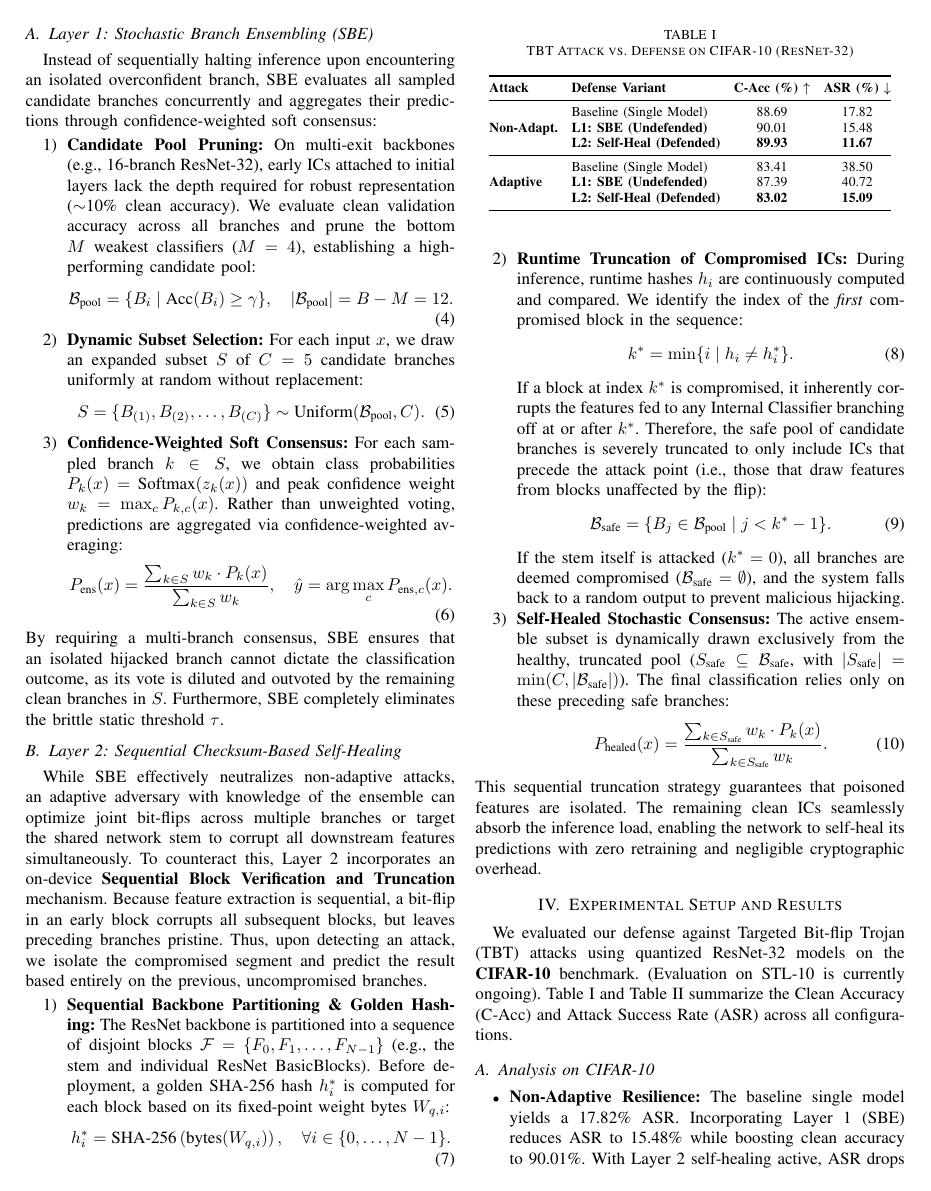
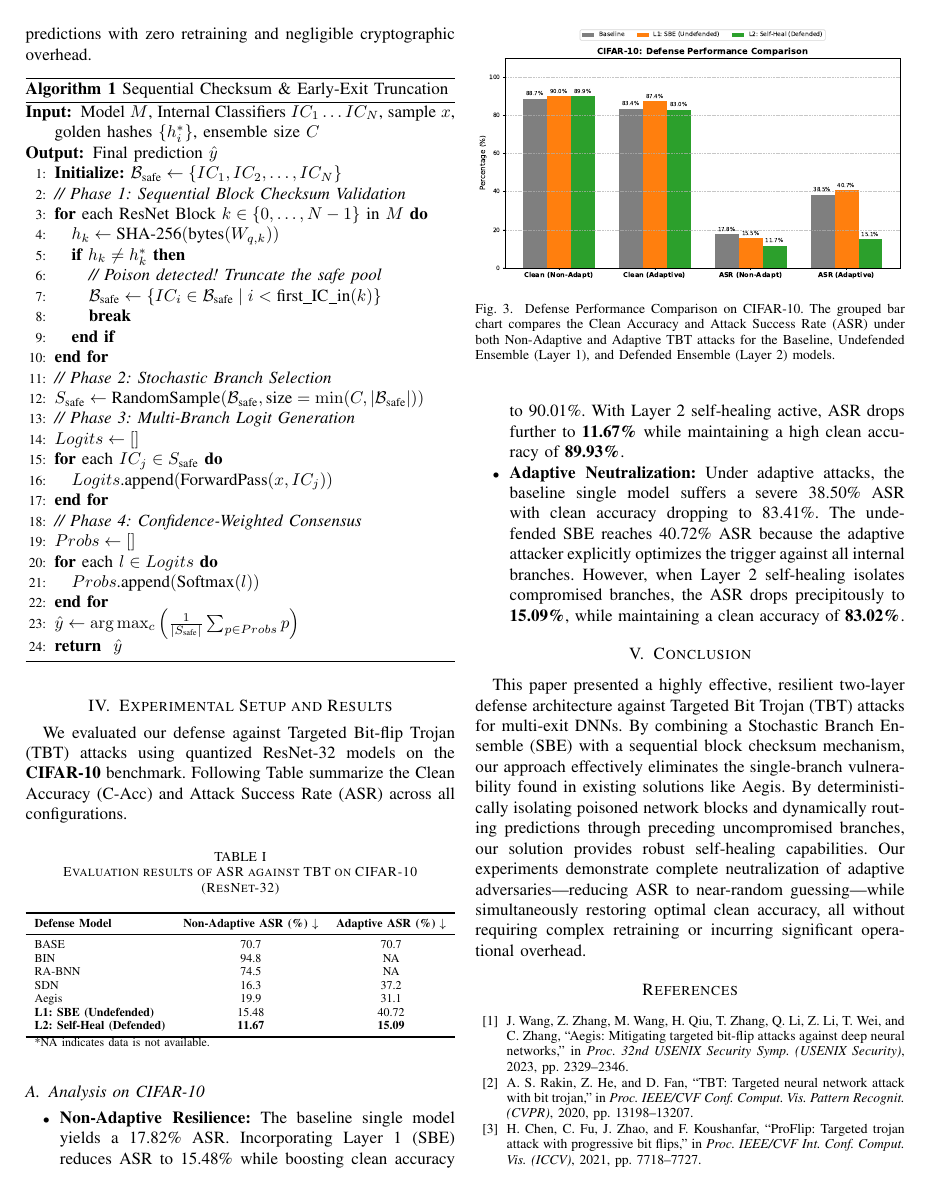
Before and after one commit to Jayantsikar/SHIELD, a LaTeX paper (y_temperory_files/paper.tex): page 3 of 4 before the commit and page 4 of 5 after it. Compiled offline with pdfLaTeX.

Commit message:
Update paper diagrams, result tables, and STL-10 defense evaluation configurations

```diff
--- a/y_temperory_files/paper.tex
+++ b/y_temperory_files/paper.tex
@@ -4,6 +4,7 @@
 \usepackage{amsmath,amssymb}
 \usepackage{booktabs}
 \usepackage{multirow}
+\usepackage{algorithm}
 \usepackage{algorithmic}
 
 \title{ResilientDNN: Stochastic Ensembling and Self-Healing for Multi-Exit DNNs Against Targeted Bit Flips}
@@ -152,35 +164,72 @@ While SBE effectively neutralizes non-adaptive attacks, an adaptive adversary wi
 \end{enumerate}
 This sequential truncation strategy guarantees that poisoned features are isolated. The remaining clean ICs seamlessly absorb the inference load, enabling the network to self-heal its predictions with zero retraining and negligible cryptographic overhead.
 
+\begin{algorithm}[!htb]
+\caption{Sequential Checksum \& Early-Exit Truncation}
+\label{alg:defense}
+\begin{algorithmic}[1]
+\renewcommand{\algorithmicrequire}{\textbf{Input:}}
+\renewcommand{\algorithmicensure}{\textbf{Output:}}
+\REQUIRE Model $M$, Internal Classifiers $IC_1 \dots IC_N$, sample $x$, golden hashes $\{h_i^*\}$, ensemble size $C$
+\ENSURE Final prediction $\hat{y}$
+\STATE \textbf{Initialize:} $\mathcal{B}_{\text{safe}} \leftarrow \{IC_1, IC_2, \dots, IC_N\}$
+\STATE \textit{// Phase 1: Sequential Block Checksum Validation}
+\FOR{each ResNet Block $k \in \{0, \dots, N-1\}$ in $M$}
+    \STATE $h_k \leftarrow \text{SHA-256}(\text{bytes}(W_{q, k}))$
+    \IF{$h_k \neq h_k^*$}
+        \STATE \textit{// Poison detected! Truncate the safe pool}
+        \STATE $\mathcal{B}_{\text{safe}} \leftarrow \{IC_i \in \mathcal{B}_{\text{safe}} \mid i < \text{first\_IC\_in}(k)\}$
+        \STATE \textbf{break}
+    \ENDIF
+\ENDFOR
+\STATE \textit{// Phase 2: Stochastic Branch Selection}
+\STATE $S_{\text{safe}} \leftarrow \text{RandomSample}(\mathcal{B}_{\text{safe}}, \text{size}=\min(C, |\mathcal{B}_{\text{safe}}|))$
+\STATE \textit{// Phase 3: Multi-Branch Logit Generation}
+\STATE $Logits \leftarrow []$
+\FOR{each $IC_j \in S_{\text{safe}}$}
+    \STATE $Logits\text{.append}(\text{ForwardPass}(x, IC_j))$
+\ENDFOR
+\STATE \textit{// Phase 4: Confidence-Weighted Consensus}
+\STATE $Probs \leftarrow []$
+\FOR{each $l \in Logits$}
+    \STATE $Probs\text{.append}(\text{Softmax}(l))$
+\ENDFOR
+\STATE $\hat{y} \leftarrow \arg\max_c \left( \frac{1}{|S_{\text{safe}}|} \sum_{p \in Probs} p \right)$
+\RETURN $\hat{y}$
+\end{algorithmic}
+\end{algorithm}
+
 % ==============================================================================
 % SECTION 4: EXPERIMENTAL SETUP AND RESULTS
 % ==============================================================================
 \section{Experimental Setup and Results}
 
-We evaluated our defense against Targeted Bit-flip Trojan (TBT) attacks using quantized ResNet-32 models on the \textbf{CIFAR-10} benchmark. (Evaluation on STL-10 is currently ongoing). Table~\ref{tab:cifar10_results} and Table~\ref{tab:stl10_results} summarize the Clean Accuracy (C-Acc) and Attack Success Rate (ASR) across all configurations.
+We evaluated our defense against Targeted Bit-flip Trojan (TBT) attacks using quantized ResNet-32 models on the \textbf{CIFAR-10} benchmark. Following Table summarize the Clean Accuracy (C-Acc) and Attack Success Rate (ASR) across all configurations.
 
-% TODO: INSERT GRAPH/PLOT HERE
-% [Indication: Insert a plot showing the Clean Accuracy degradation and ASR mitigation when the defense is active vs. inactive, comparing Baseline Aegis, SBE Undefended, and SBE Defended.]
+\begin{figure}[!ht]
+\centering
+\includegraphics[width=\linewidth]{figures/fig_results_cifar10.pdf}
+\caption{Defense Performance Comparison on CIFAR-10. The grouped bar chart compares the Clean Accuracy and Attack Success Rate (ASR) under both Non-Adaptive and Adaptive TBT attacks for the Baseline, Undefended Ensemble (Layer 1), and Defended Ensemble (Layer 2) models.}
+\label{fig:results_cifar10}
+\end{figure}
 
-\begin{table}[!tb]
-\caption{TBT Attack vs. Defense on CIFAR-10 (ResNet-32)}
-\label{tab:cifar10_results}
+\begin{table}[!ht]
+\caption{Evaluation results of ASR against TBT on CIFAR-10 (ResNet-32)}
+\label{tab:asr_results}
 \centering
-\footnotesize
-\setlength{\tabcolsep}{4pt}
-\begin{tabular}{@{}llcc@{}}
+\resizebox{\columnwidth}{!}{%
+\begin{tabular}{lcc}
 \toprule
-\textbf{Attack} & \textbf{Defense Variant} & \textbf{C-Acc (\%)} $\uparrow$ & \textbf{ASR (\%)} $\downarrow$ \\
+\textbf{Defense Model} & \textbf{Non-Adaptive ASR (\%)} $\downarrow$ & \textbf{Adaptive ASR (\%)} $\downarrow$ \\
 \midrule
-\multirow{3}{*}{\textbf{Non-Adapt.}}
-    & Baseline (Single Model)              & 88.69 & 17.82 \\
-    & \textbf{L1: SBE (Undefended)}        & 90.01 & 15.48 \\
-    & \textbf{L2: Self-Heal (Defended)} & \textbf{89.93} & \textbf{11.67} \\
-\midrule
-\multirow{3}{*}{\textbf{Adaptive}}
-    & Baseline (Single Model)              & 83.41 & 38.50 \\
-    & \textbf{L1: SBE (Undefended)}        & 87.39 & 40.72 \\
-    & \textbf{L2: Self-Heal (Defended)} & \textbf{83.02} & \textbf{15.09} \\
+BASE & 70.7 & 70.7 \\
+BIN & 94.8 & NA \\
+RA-BNN & 74.5 & NA \\
+SDN & 16.3 & 37.2 \\
+Aegis & 19.9 & 31.1 \\
+\textbf{L1: SBE (Undefended)} & 15.48 & 40.72 \\
+\textbf{L2: Self-Heal (Defended)} & \textbf{11.67} & \textbf{15.09} \\
 \bottomrule
-\end{tabular}
-\end{table}
+\multicolumn{3}{l}{\footnotesize *NA indicates data is not available.}
+\end{tabular}%
+}
```
Also changed, not shown: figures/fig_algorithm_pseudocode.pdf (added), figures/fig_architecture_checksum.pdf (added), figures/fig_flowchart_defense.pdf (added), figures/fig_results_cifar10.pdf (added), figures/fig_sdn_architecture.pdf (added), y_temperory_files/paper.tex (43 more changed lines), 2 other files.
